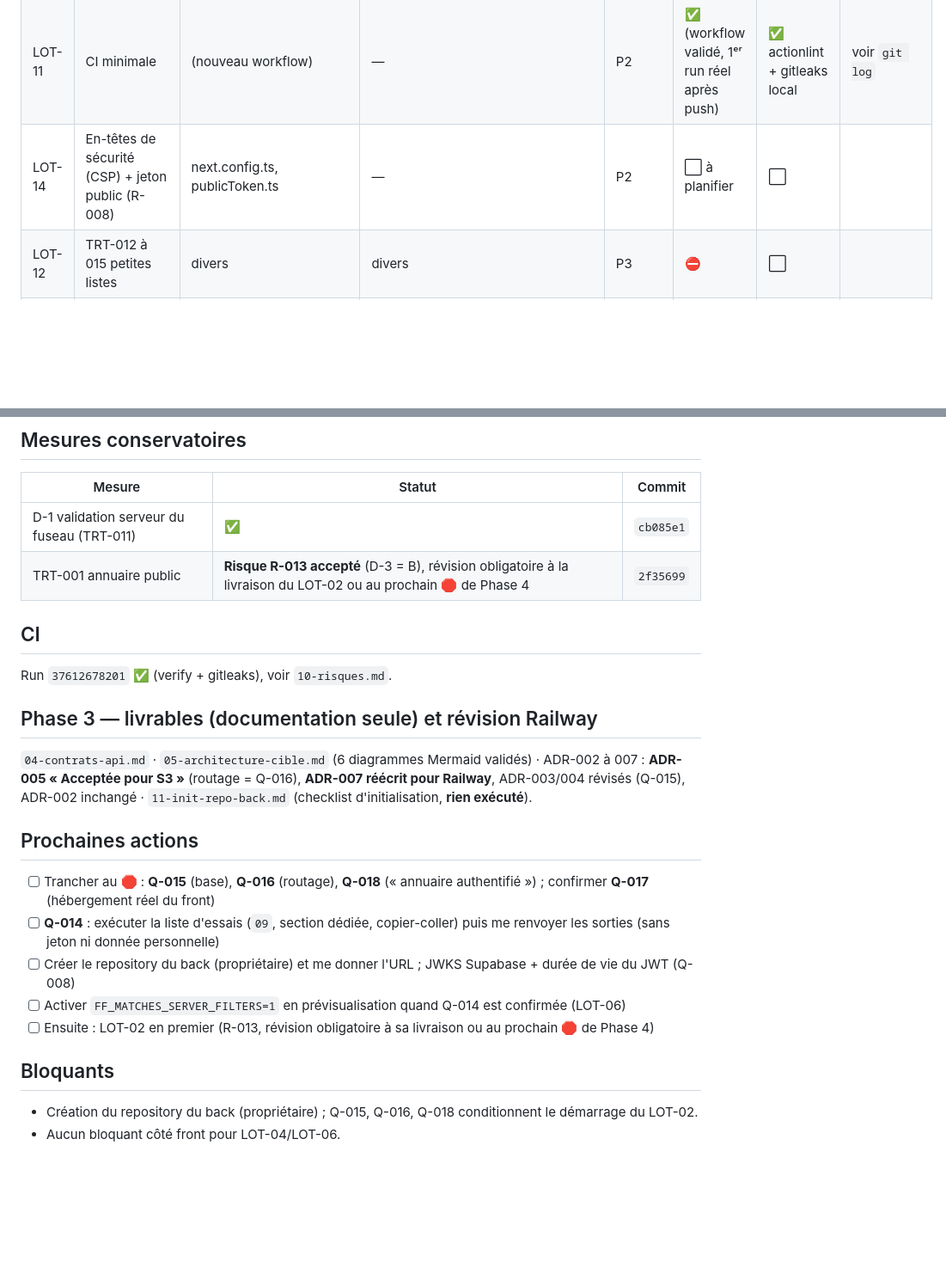
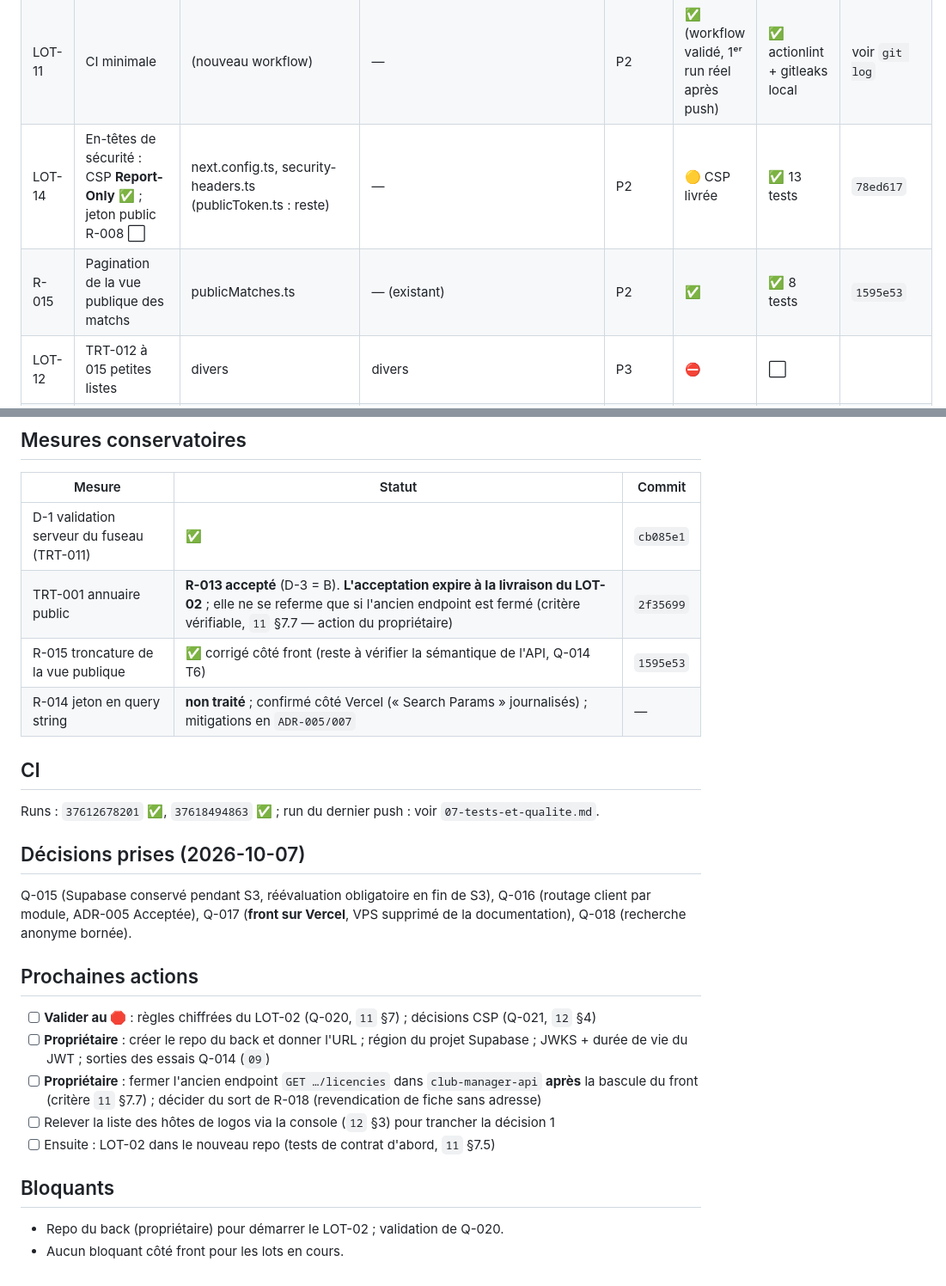
Before and after one commit to anisfut1/SCSB, a Markdown page: docs/migration/00-suivi-progression.md, 2 parts joined by grey strips. Shown at 86% size. Drawn GitHub-style; blank space fills up the shorter version.

```diff
--- a/docs/migration/00-suivi-progression.md
+++ b/docs/migration/00-suivi-progression.md
@@ -28,7 +28,8 @@
 | LOT-09 | TRT-010 Import licenciés serveur | ImportLicenciesPanel.tsx | `POST …/licencies/import {text}` (à confirmer) | P2 | ⛔ nouveau back | ⬜ | |
 | LOT-10 | TRT-004 Opérations longues → jobs | lib/api/integrations.ts, … | `202 + jobId` (à confirmer) | P1→P2 | ⛔ nouveau back | ⬜ | |
 | LOT-11 | CI minimale | (nouveau workflow) | — | P2 | ✅ (workflow validé, 1ᵉʳ run réel après push) | ✅ actionlint + gitleaks local | voir `git log` |
-| LOT-14 | En-têtes de sécurité (CSP) + jeton public (R-008) | next.config.ts, publicToken.ts | — | P2 | ⬜ à planifier | ⬜ | |
+| LOT-14 | En-têtes de sécurité : CSP **Report-Only** ✅ ; jeton public R-008 ⬜ | next.config.ts, security-headers.ts (publicToken.ts : reste) | — | P2 | 🟡 CSP livrée | ✅ 13 tests | `78ed617` |
+| R-015 | Pagination de la vue publique des matchs | publicMatches.ts | — (existant) | P2 | ✅ | ✅ 8 tests | `1595e53` |
 | LOT-12 | TRT-012 à 015 petites listes | divers | divers | P3 | ⛔ | ⬜ | |
 | LOT-13 | Nettoyage worker/ + config morte | worker/, next.config.ts | — | P3 | ⬜ Phase 5 | ⬜ | |
 
@@ -36,21 +37,23 @@
 | Mesure | Statut | Commit |
 |--------|--------|--------|
 | D-1 validation serveur du fuseau (TRT-011) | ✅ | `cb085e1` |
-| TRT-001 annuaire public | **Risque R-013 accepté** (D-3 = B), révision obligatoire à la livraison du LOT-02 ou au prochain 🛑 de Phase 4 | `2f35699` |
+| TRT-001 annuaire public | **R-013 accepté** (D-3 = B). **L'acceptation expire à la livraison du LOT-02** ; elle ne se referme que si l'ancien endpoint est fermé (critère vérifiable, `11` §7.7 — action du propriétaire) | `2f35699` |
+| R-015 troncature de la vue publique | ✅ corrigé côté front (reste à vérifier la sémantique de l'API, Q-014 T6) | `1595e53` |
+| R-014 jeton en query string | **non traité** ; confirmé côté Vercel (« Search Params » journalisés) ; mitigations en `ADR-005/007` | — |
 
 ## CI
-Run `37612678201` ✅ (verify + gitleaks), voir `10-risques.md`.
+Runs : `37612678201` ✅, `37618494863` ✅ ; run du dernier push : voir `07-tests-et-qualite.md`.
 
-## Phase 3 — livrables (documentation seule) et révision Railway
-`04-contrats-api.md` · `05-architecture-cible.md` (6 diagrammes Mermaid validés) · ADR-002 à 007 : **ADR-005 « Acceptée pour S3 »** (routage = Q-016), **ADR-007 réécrit pour Railway**, ADR-003/004 révisés (Q-015), ADR-002 inchangé · `11-init-repo-back.md` (checklist d'initialisation, **rien exécuté**).
+## Décisions prises (2026-10-07)
+Q-015 (Supabase conservé pendant S3, réévaluation obligatoire en fin de S3), Q-016 (routage client par module, ADR-005 Acceptée), Q-017 (**front sur Vercel**, VPS supprimé de la documentation), Q-018 (recherche anonyme bornée).
 
 ## Prochaines actions
-- [ ] Trancher au 🛑 : **Q-015** (base), **Q-016** (routage), **Q-018** (« annuaire authentifié ») ; confirmer **Q-017** (hébergement réel du front)
-- [ ] **Q-014** : exécuter la liste d'essais (`09`, section dédiée, copier-coller) puis me renvoyer les sorties (sans jeton ni donnée personnelle)
-- [ ] Créer le repository du back (propriétaire) et me donner l'URL ; JWKS Supabase + durée de vie du JWT (Q-008)
-- [ ] Activer `FF_MATCHES_SERVER_FILTERS=1` en prévisualisation quand Q-014 est confirmée (LOT-06)
-- [ ] Ensuite : LOT-02 en premier (R-013, révision obligatoire à sa livraison ou au prochain 🛑 de Phase 4)
+- [ ] **Valider au 🛑** : règles chiffrées du LOT-02 (Q-020, `11` §7) ; décisions CSP (Q-021, `12` §4)
+- [ ] **Propriétaire** : créer le repo du back et donner l'URL ; région du projet Supabase ; JWKS + durée de vie du JWT ; sorties des essais Q-014 (`09`)
+- [ ] **Propriétaire** : fermer l'ancien endpoint `GET …/licencies` dans `club-manager-api` **après** la bascule du front (critère `11` §7.7) ; décider du sort de R-018 (revendication de fiche sans adresse)
+- [ ] Relever la liste des hôtes de logos via la console (`12` §3) pour trancher la décision 1
+- [ ] Ensuite : LOT-02 dans le nouveau repo (tests de contrat d'abord, `11` §7.5)
 
 ## Bloquants
-- Création du repository du back (propriétaire) ; Q-015, Q-016, Q-018 conditionnent le démarrage du LOT-02.
-- Aucun bloquant côté front pour LOT-04/LOT-06.
+- Repo du back (propriétaire) pour démarrer le LOT-02 ; validation de Q-020.
+- Aucun bloquant côté front pour les lots en cours.
```
Also changed, not shown: other parts of docs/migration/00-suivi-progression.md (+2 -2 lines), docs/migration/10-risques.md (+13 -1 lines).
